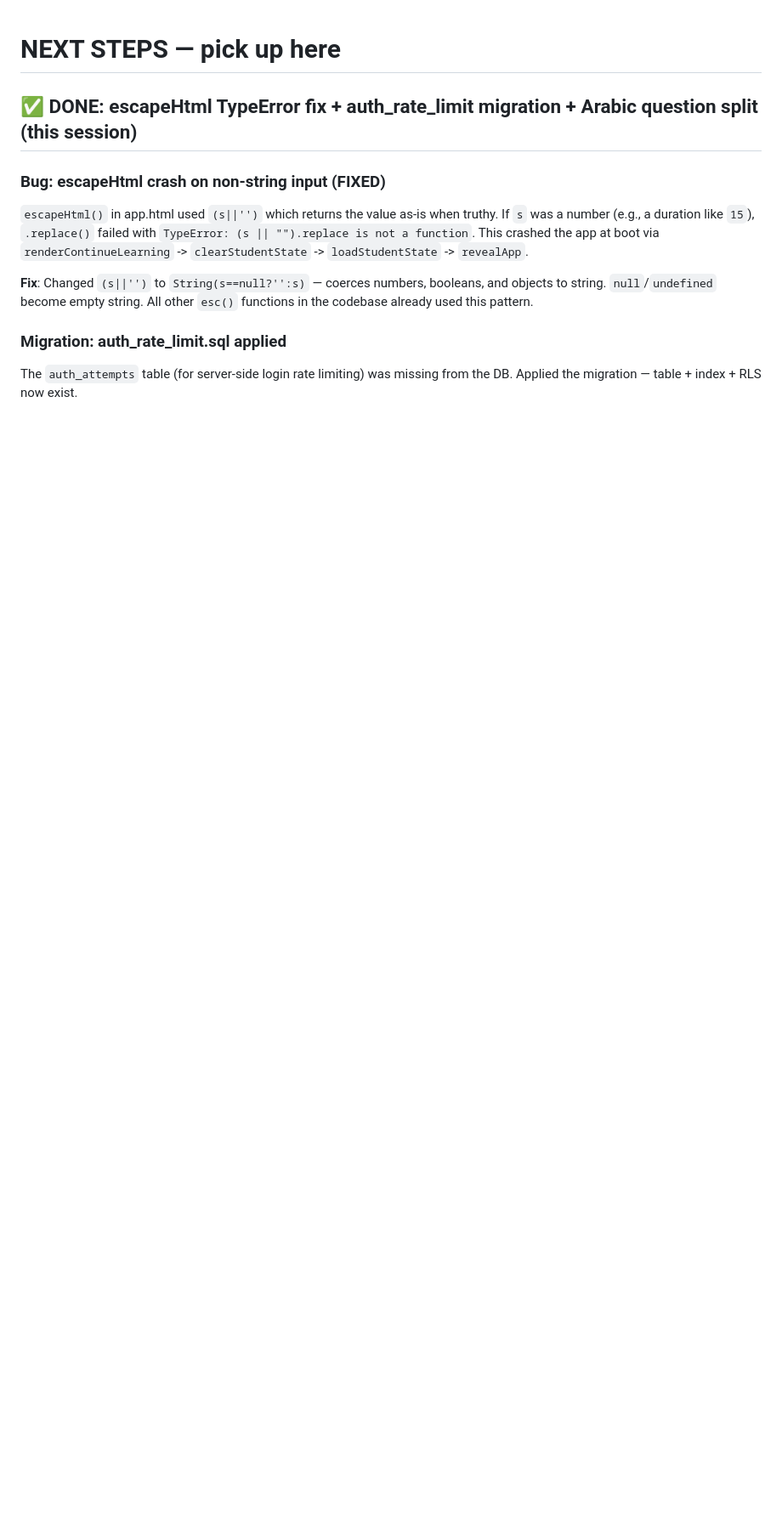
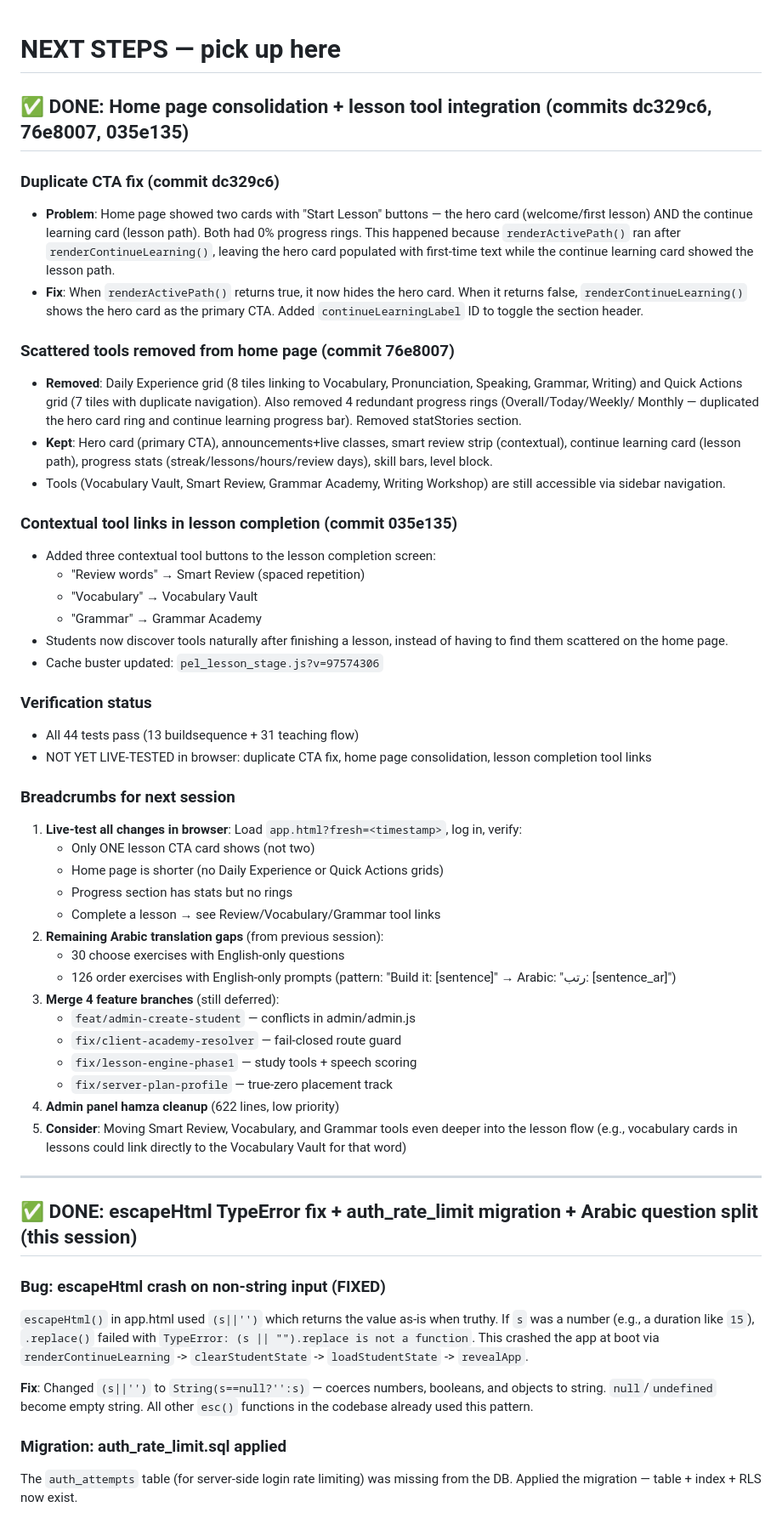
Before and after one commit to personalizedenglishlessons/tutorfiraspel, a Markdown page: NEXT_STEPS.md, the part around the change. Shown at 85% size. Rendered like a GitHub page; blank space fills up the shorter version.

Commit message:
docs: update NEXT_STEPS with home consolidation breadcrumbs

```diff
--- a/NEXT_STEPS.md
+++ b/NEXT_STEPS.md
@@ -1,4 +1,65 @@
 # NEXT STEPS — pick up here
+
+## ✅ DONE: Home page consolidation + lesson tool integration (commits dc329c6, 76e8007, 035e135)
+
+### Duplicate CTA fix (commit dc329c6)
+- **Problem**: Home page showed two cards with "Start Lesson" buttons — the hero
+  card (welcome/first lesson) AND the continue learning card (lesson path).
+  Both had 0% progress rings. This happened because `renderActivePath()` ran
+  after `renderContinueLearning()`, leaving the hero card populated with
+  first-time text while the continue learning card showed the lesson path.
+- **Fix**: When `renderActivePath()` returns true, it now hides the hero card.
+  When it returns false, `renderContinueLearning()` shows the hero card as the
+  primary CTA. Added `continueLearningLabel` ID to toggle the section header.
+
+### Scattered tools removed from home page (commit 76e8007)
+- **Removed**: Daily Experience grid (8 tiles linking to Vocabulary, Pronunciation,
+  Speaking, Grammar, Writing) and Quick Actions grid (7 tiles with duplicate
+  navigation). Also removed 4 redundant progress rings (Overall/Today/Weekly/
+  Monthly — duplicated the hero card ring and continue learning progress bar).
+  Removed statStories section.
+- **Kept**: Hero card (primary CTA), announcements+live classes, smart review
+  strip (contextual), continue learning card (lesson path), progress stats
+  (streak/lessons/hours/review days), skill bars, level block.
+- Tools (Vocabulary Vault, Smart Review, Grammar Academy, Writing Workshop) are
+  still accessible via sidebar navigation.
+
+### Contextual tool links in lesson completion (commit 035e135)
+- Added three contextual tool buttons to the lesson completion screen:
+  - "Review words" → Smart Review (spaced repetition)
+  - "Vocabulary" → Vocabulary Vault
+  - "Grammar" → Grammar Academy
+- Students now discover tools naturally after finishing a lesson, instead of
+  having to find them scattered on the home page.
+- Cache buster updated: `pel_lesson_stage.js?v=97574306`
+
+### Verification status
+- All 44 tests pass (13 buildsequence + 31 teaching flow)
+- NOT YET LIVE-TESTED in browser: duplicate CTA fix, home page consolidation,
+  lesson completion tool links
+
+### Breadcrumbs for next session
+1. **Live-test all changes in browser**: Load `app.html?fresh=<timestamp>`,
+   log in, verify:
+   - Only ONE lesson CTA card shows (not two)
+   - Home page is shorter (no Daily Experience or Quick Actions grids)
+   - Progress section has stats but no rings
+   - Complete a lesson → see Review/Vocabulary/Grammar tool links
+2. **Remaining Arabic translation gaps** (from previous session):
+   - 30 choose exercises with English-only questions
+   - 126 order exercises with English-only prompts (pattern: "Build it: [sentence]"
+     → Arabic: "رتب: [sentence_ar]")
+3. **Merge 4 feature branches** (still deferred):
+   - `feat/admin-create-student` — conflicts in admin/admin.js
+   - `fix/client-academy-resolver` — fail-closed route guard
+   - `fix/lesson-engine-phase1` — study tools + speech scoring
+   - `fix/server-plan-profile` — true-zero placement track
+4. **Admin panel hamza cleanup** (622 lines, low priority)
+5. **Consider**: Moving Smart Review, Vocabulary, and Grammar tools even deeper
+   into the lesson flow (e.g., vocabulary cards in lessons could link directly
+   to the Vocabulary Vault for that word)
+
+---
 
 ## ✅ DONE: escapeHtml TypeError fix + auth_rate_limit migration + Arabic question split (this session)
 
```
